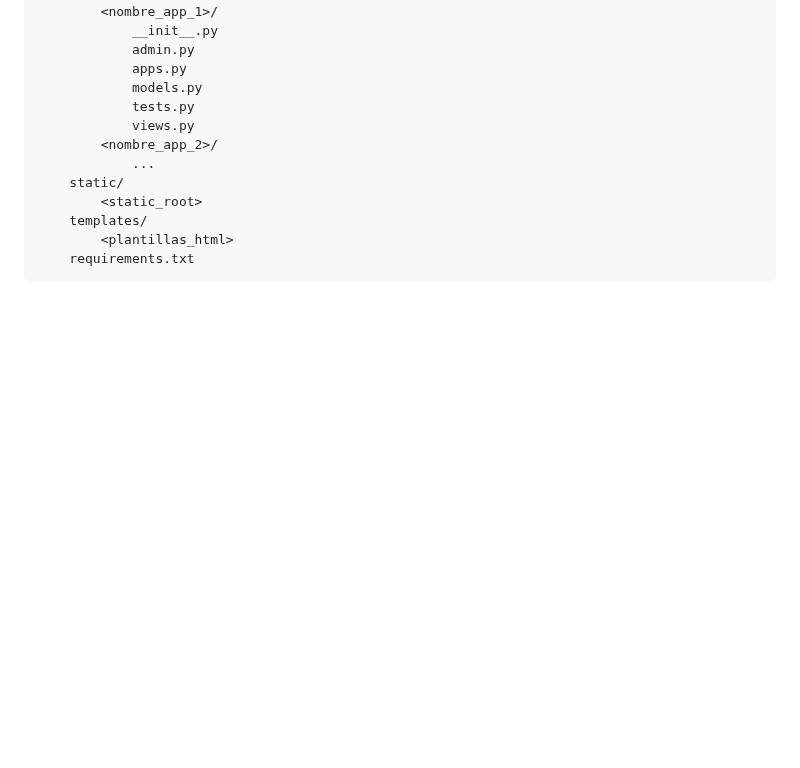
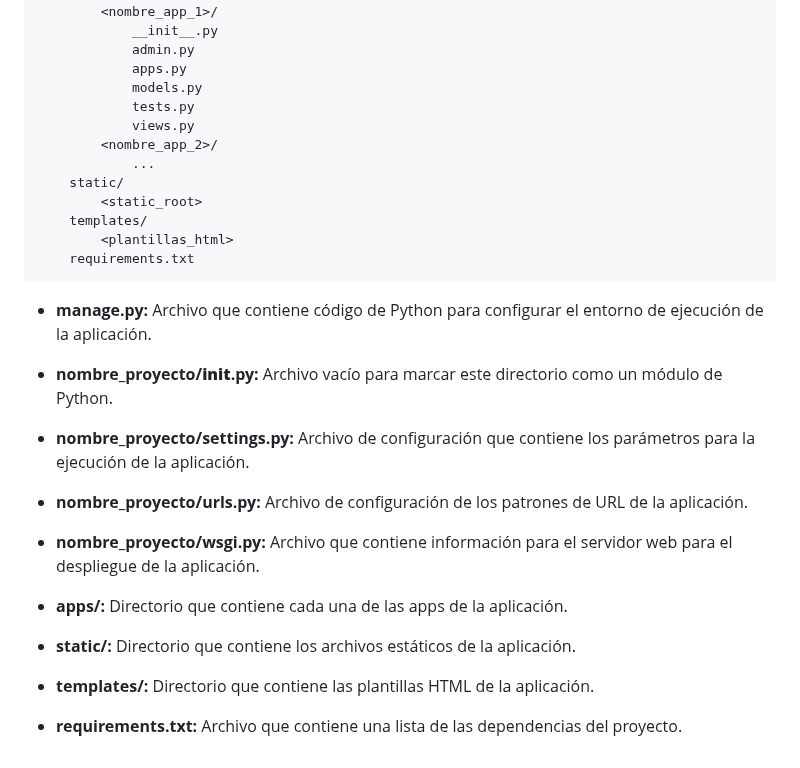
Before and after one commit to kaiserkey/Django, a Markdown page: README.md, the part around the change. Rendered like a GitHub page; blank space fills up the shorter version.

````diff
--- a/README.md
+++ b/README.md
@@ -118,3 +118,21 @@ Django ORM es un sistema de mapeo de objetos relacional de Django que proporcion
         <plantillas_html>
     requirements.txt
 ```
+
+* **manage.py:** Archivo que contiene código de Python para configurar el entorno de ejecución de la aplicación.
+
+* **nombre_proyecto/__init__.py:** Archivo vacío para marcar este directorio como un módulo de Python.
+
+* **nombre_proyecto/settings.py:** Archivo de configuración que contiene los parámetros para la ejecución de la aplicación.
+
+* **nombre_proyecto/urls.py:** Archivo de configuración de los patrones de URL de la aplicación.
+
+* **nombre_proyecto/wsgi.py:** Archivo que contiene información para el servidor web para el despliegue de la aplicación.
+
+* **apps/:** Directorio que contiene cada una de las apps de la aplicación.
+
+* **static/:** Directorio que contiene los archivos estáticos de la aplicación.
+
+* **templates/:** Directorio que contiene las plantillas HTML de la aplicación.
+
+* **requirements.txt:** Archivo que contiene una lista de las dependencias del proyecto.
````
